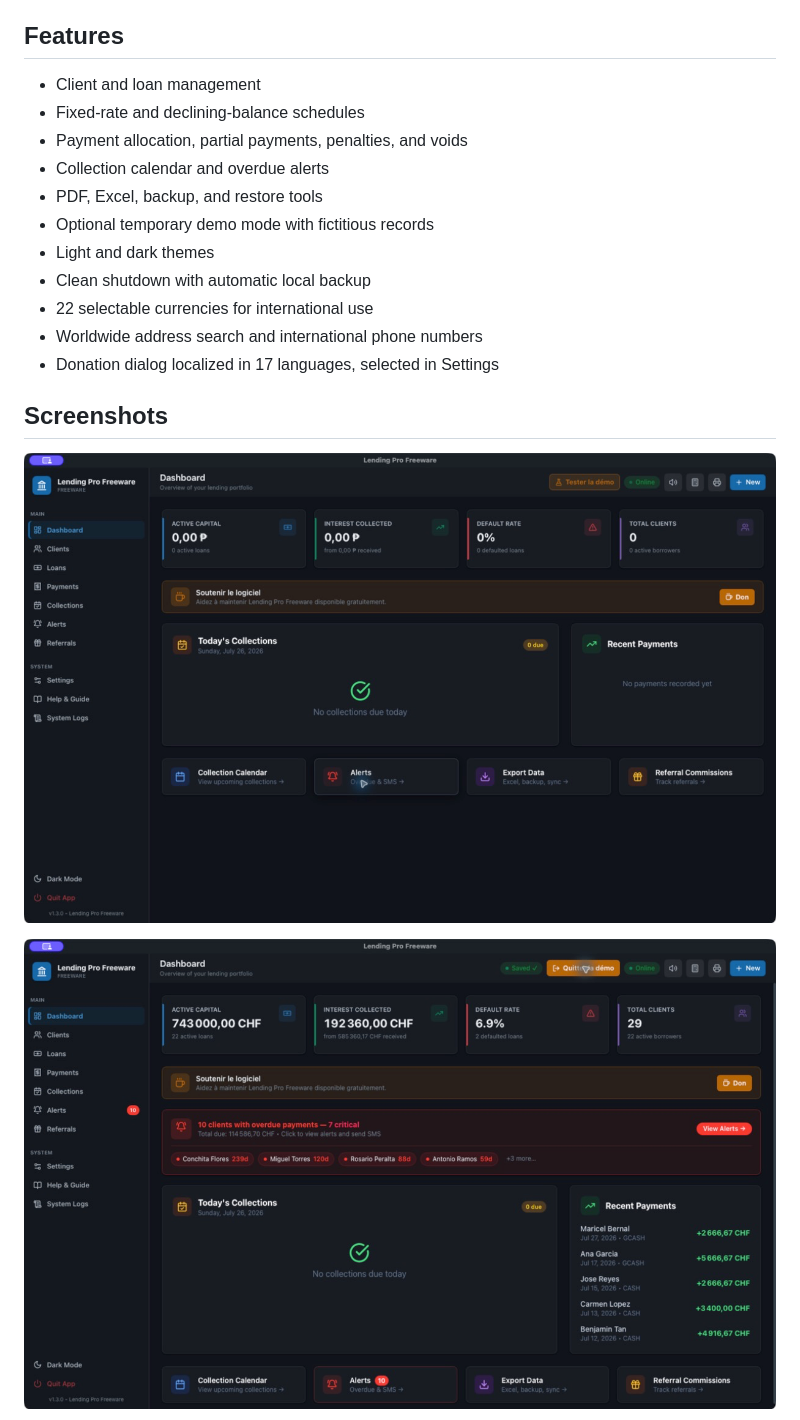
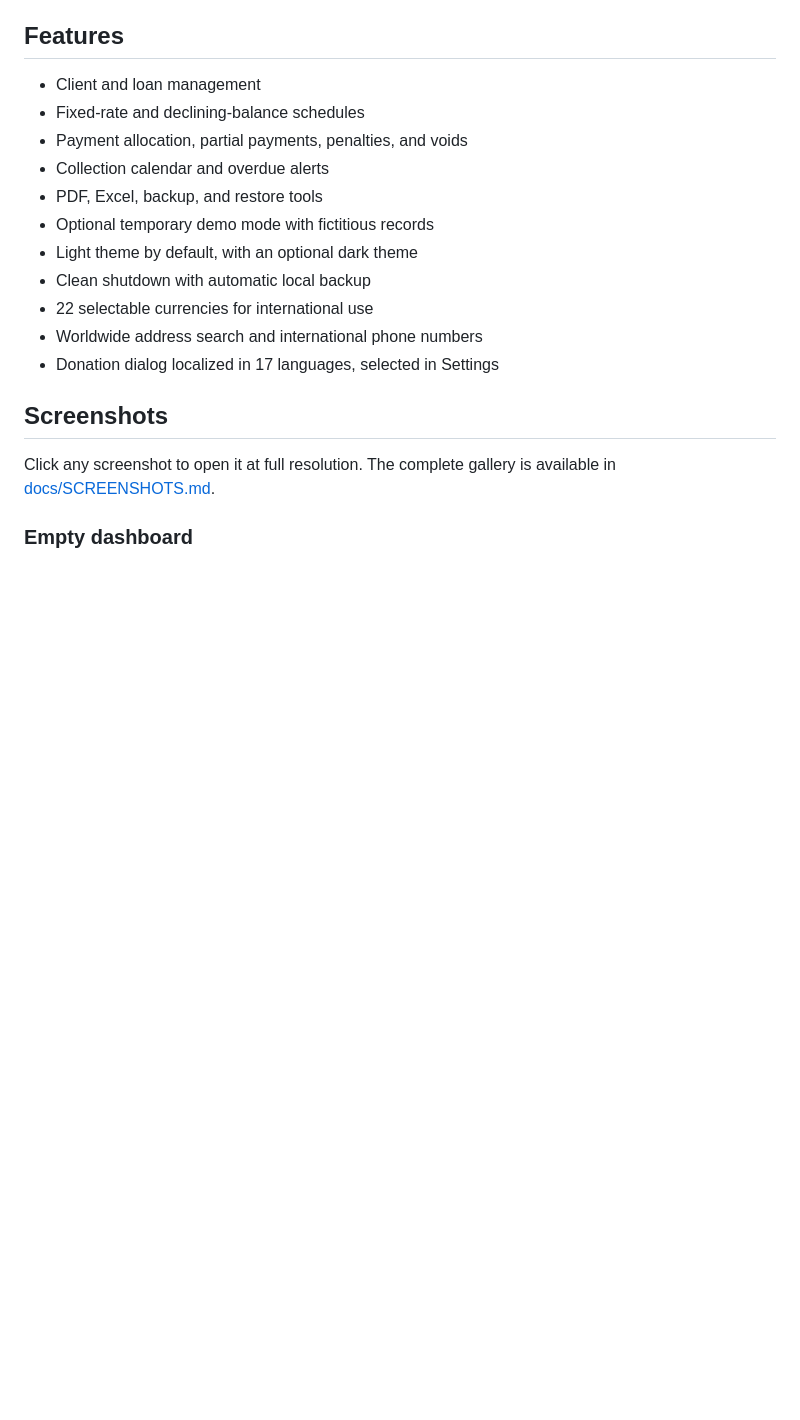
Before and after one commit to aston76/lending-pro-freeware, a Markdown page: README.md, the part around one of its changes. GitHub-like rendering; pictures changed too: docs/screenshots/dashboard-demo.png, docs/screenshots/dashboard-empty.png; blank space fills up the shorter version.

Commit message:
Use light theme by default and refresh screenshots

```diff
--- a/README.md
+++ b/README.md
@@ -12,7 +12,7 @@ All operational data is stored locally on the user's computer. The repository an
 - Collection calendar and overdue alerts
 - PDF, Excel, backup, and restore tools
 - Optional temporary demo mode with fictitious records
-- Light and dark themes
+- Light theme by default, with an optional dark theme
 - Clean shutdown with automatic local backup
 - 22 selectable currencies for international use
 - Worldwide address search and international phone numbers
@@ -20,7 +20,7 @@ All operational data is stored locally on the user's computer. The repository an
 
 ## Screenshots
 
-![Empty dashboard](docs/screenshots/dashboard-empty.png)
+Click any screenshot to open it at full resolution. The complete gallery is available in [docs/SCREENSHOTS.md](docs/SCREENSHOTS.md).
 
-![Dashboard with fictitious demo data](docs/screenshots/dashboard-demo.png)
+### Empty dashboard
 
```
Also changed, not shown: other parts of README.md (+9 -1 lines), CHANGELOG.md (+7 -0 lines), docs/SCREENSHOTS.md (added, +23 -0 lines), docs/screenshots/donation-dialog.png, 7 other files.
